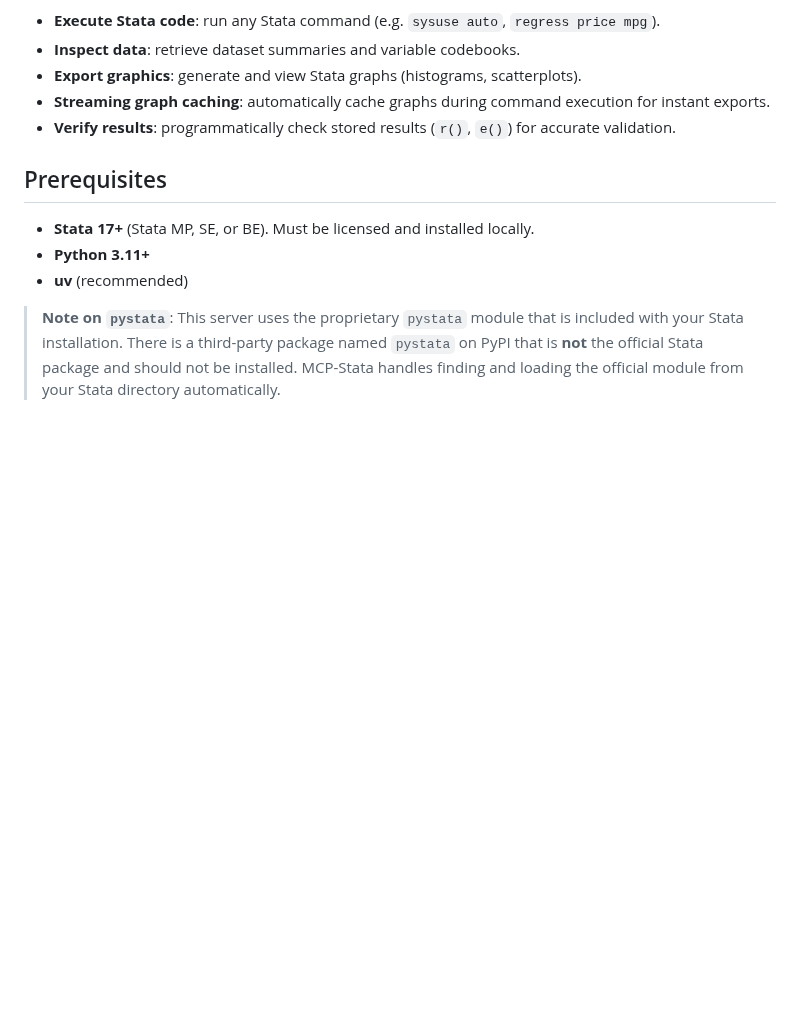
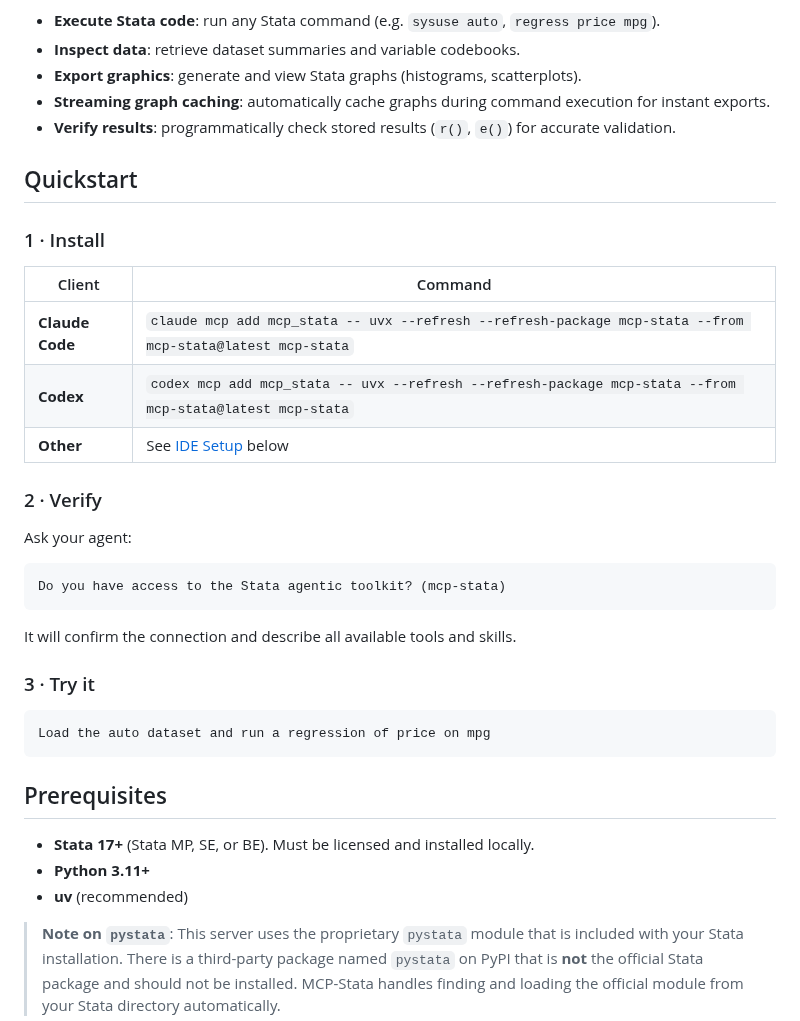
Before and after one commit to tmonk/mcp-stata, a Markdown page: README.md, the part around the change. GitHub-like rendering; blank space fills up the shorter version.

Commit message:
fix: Enhance README with quickstart guide
Added quickstart installation and verification instructions to README.

````diff
--- a/README.md
+++ b/README.md
@@ -16,6 +16,32 @@ This server enables LLMs to:
 - **Export graphics**: generate and view Stata graphs (histograms, scatterplots).
 - **Streaming graph caching**: automatically cache graphs during command execution for instant exports.
 - **Verify results**: programmatically check stored results (`r()`, `e()`) for accurate validation.
+
+## Quickstart
+
+### 1 · Install
+
+| Client | Command |
+|--------|---------|
+| **Claude Code** | `claude mcp add mcp_stata -- uvx --refresh --refresh-package mcp-stata --from mcp-stata@latest mcp-stata` |
+| **Codex** | `codex mcp add mcp_stata -- uvx --refresh --refresh-package mcp-stata --from mcp-stata@latest mcp-stata` |
+| **Other** | See [IDE Setup](#ide-setup-mcp) below |
+
+### 2 · Verify
+
+Ask your agent:
+
+```
+Do you have access to the Stata agentic toolkit? (mcp-stata)
+```
+
+It will confirm the connection and describe all available tools and skills.
+
+### 3 · Try it
+
+```
+Load the auto dataset and run a regression of price on mpg
+```
 
 ## Prerequisites
 
````
